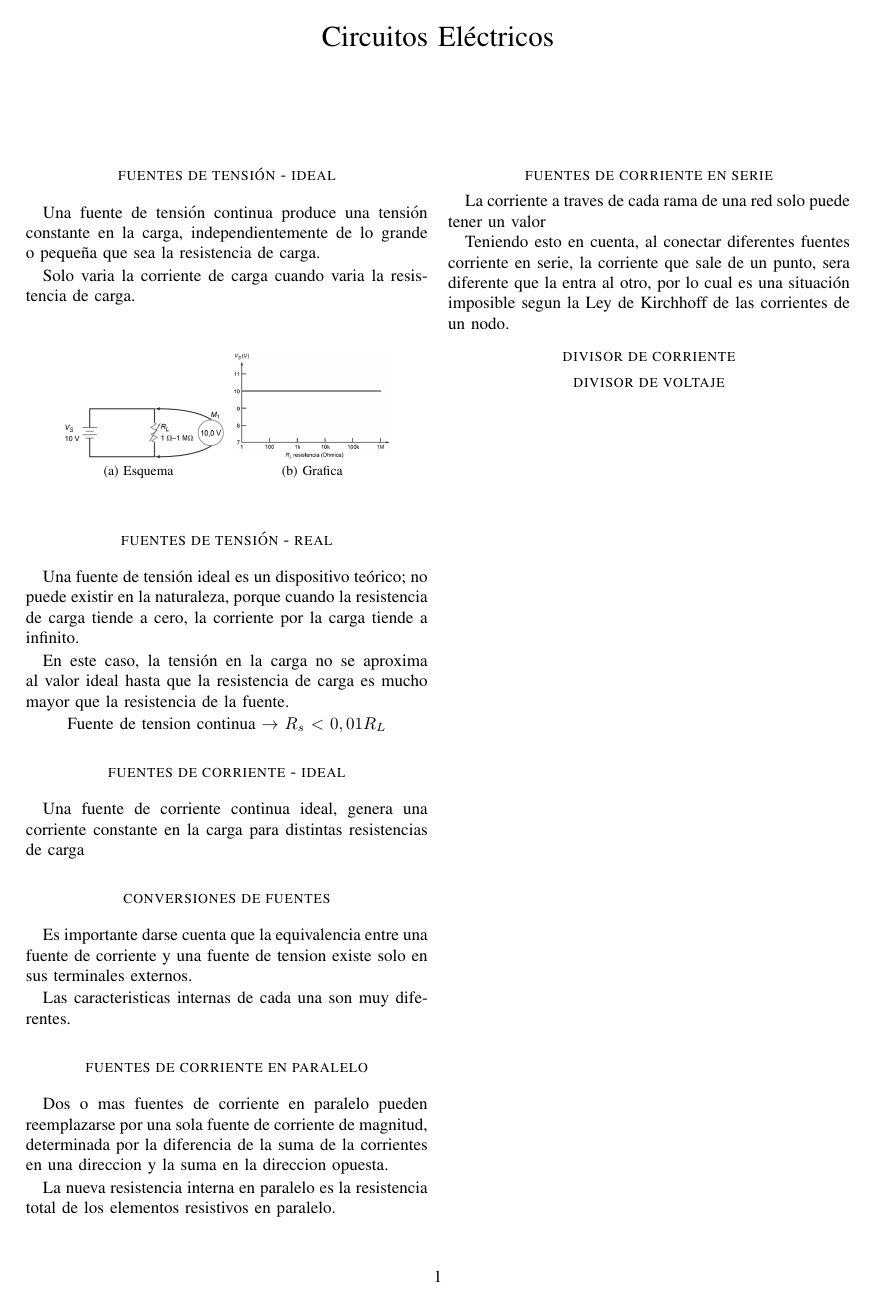
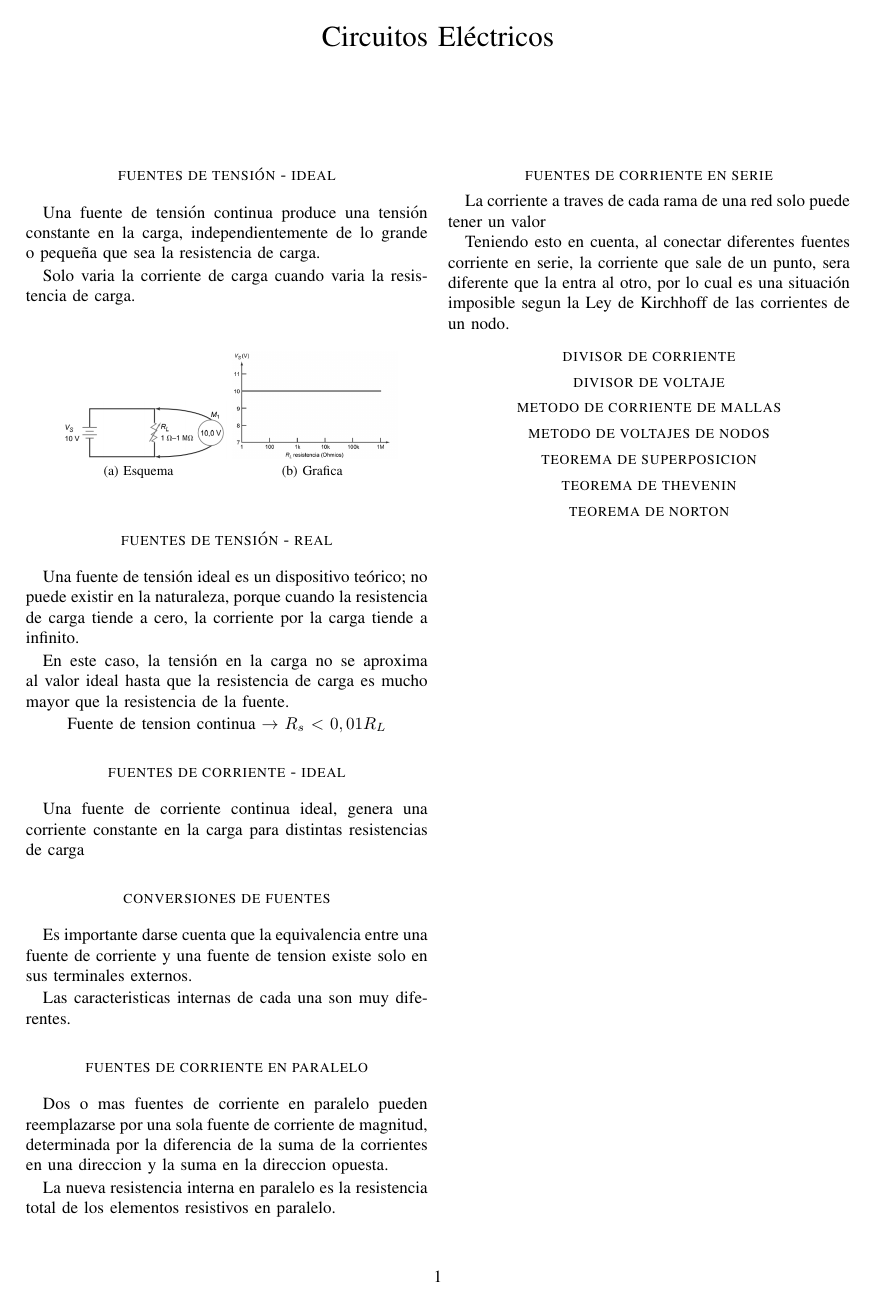
Before and after one commit to shameky/IDE, a LaTeX paper (IDE/codigo_fuente/IDE.tex, which reads IDE/codigo_fuente/circuitos_electricos.tex, IDE/codigo_fuente/none.tex, IDE/codigo_fuente/paquetes.tex): page 2 of 2. Compiled offline with pdfLaTeX.

Commit message:
Titulos
mas titulos y falta desarroñar

```diff
--- a/IDE/codigo_fuente/IDE.tex
+++ b/IDE/codigo_fuente/IDE.tex
@@ -1,8 +1,7 @@
 \documentclass[conference]{IEEEtran}
 \IEEEoverridecommandlockouts
-\input{paquetes}
-\title{}
-\date{}
+\include{paquetes}
+\include{none}
 \begin{document}
 	\include{caratula}
 	\newpage
--- a/IDE/codigo_fuente/circuitos_electricos.tex
+++ b/IDE/codigo_fuente/circuitos_electricos.tex
@@ -48,3 +48,8 @@ La corriente a traves de cada rama de una red solo puede tener un valor
 Teniendo esto en cuenta, al conectar diferentes fuentes corriente en serie, la corriente que sale de un punto, sera diferente que la entra al otro, por lo cual es una situación imposible segun la Ley de Kirchhoff de las corrientes de un nodo.
 \section*{divisor de corriente}
 \section*{divisor de voltaje}
+\section*{metodo de corriente de mallas}
+\section*{metodo de voltajes de nodos}
+\section*{teorema de superposicion}
+\section*{teorema de thevenin}
+\section*{teorema de norton}
--- /dev/null
+++ b/IDE/codigo_fuente/none.tex
@@ -0,0 +1,2 @@
+\title{}
+\date{}
--- a/IDE/codigo_fuente/paquetes.tex
+++ b/IDE/codigo_fuente/paquetes.tex
@@ -23,7 +23,7 @@
 \usepackage{xcolor}
 \definecolor{blue-violet}{rgb}{0.54, 0.17, 0.89}
 \usepackage{setspace}
-\graphicspath{{imagenes}}
+\graphicspath{{imagenes/}}
 \usepackage{cite}
 \usepackage{amsmath,amssymb,amsfonts}
 \usepackage{algorithmic}
```
Also changed, not shown: IDE/codigo_fuente/IDE.pdf.
